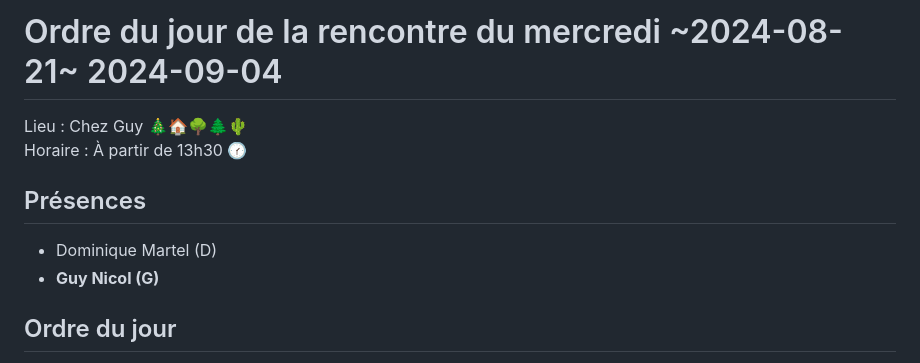
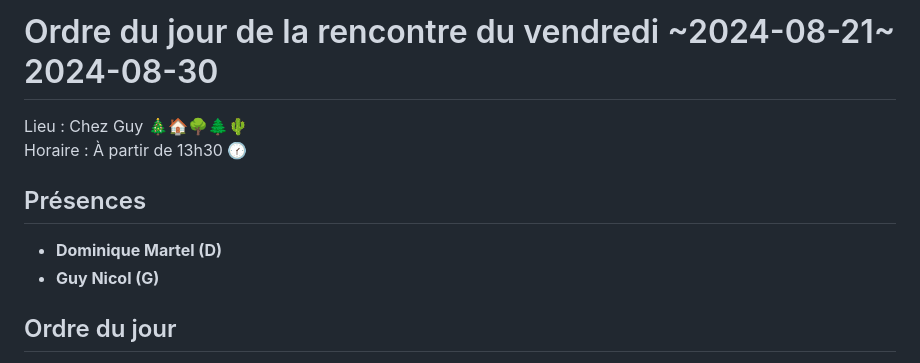
Before and after one commit to stardom1957/DGMaNi, a Markdown page: 20240830-oj.md, the part around the change. Drawn GitHub-style.

```diff
--- a/20240904-oj.md
+++ b/20240830-oj.md
@@ -1,9 +1,9 @@
-# Ordre du jour de la rencontre du mercredi ~2024-08-21~ 2024-09-04
+# Ordre du jour de la rencontre du vendredi ~2024-08-21~ 2024-08-30
 
 Lieu :    Chez Guy  🎄🏠🌳🌲🌵
 Horaire : À partir de 13h30 🕜
 ## Présences
-* Dominique Martel (D)
+* **Dominique Martel (D)**
 * **Guy Nicol (G)**
 
 ## Ordre du jour
```
